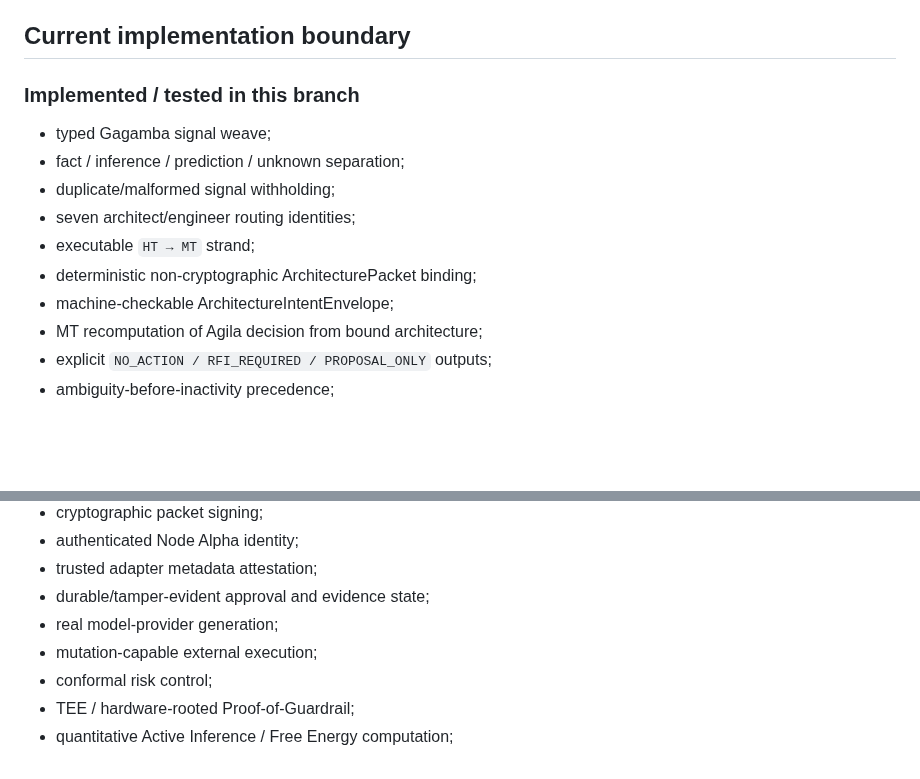
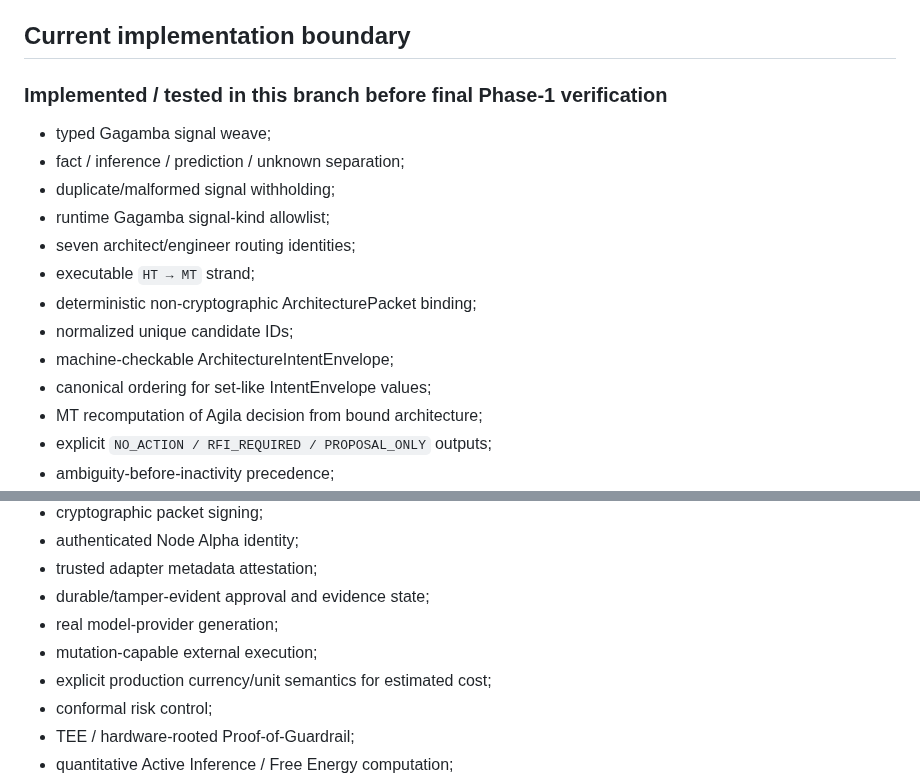
Before and after one commit to henyongoportunista/AgilaLogic, a Markdown page: docs/UNIFIED_ARCHITECTURE.md, 2 parts joined by grey strips. Rendered like a GitHub page; blank space fills up the shorter version.

```diff
--- a/docs/UNIFIED_ARCHITECTURE.md
+++ b/docs/UNIFIED_ARCHITECTURE.md
@@ -256,15 +293,18 @@ Do not promote one label into another by wording alone.
 
 ## Current implementation boundary
 
-### Implemented / tested in this branch
+### Implemented / tested in this branch before final Phase-1 verification
 
 - typed Gagamba signal weave;
 - fact / inference / prediction / unknown separation;
 - duplicate/malformed signal withholding;
+- runtime Gagamba signal-kind allowlist;
 - seven architect/engineer routing identities;
 - executable `HT → MT` strand;
 - deterministic non-cryptographic ArchitecturePacket binding;
+- normalized unique candidate IDs;
 - machine-checkable ArchitectureIntentEnvelope;
+- canonical ordering for set-like IntentEnvelope values;
 - MT recomputation of Agila decision from bound architecture;
 - explicit `NO_ACTION / RFI_REQUIRED / PROPOSAL_ONLY` outputs;
 - ambiguity-before-inactivity precedence;
@@ -285,6 +325,7 @@ Do not promote one label into another by wording alone.
 - durable/tamper-evident approval and evidence state;
 - real model-provider generation;
 - mutation-capable external execution;
+- explicit production currency/unit semantics for estimated cost;
 - conformal risk control;
 - TEE / hardware-rooted Proof-of-Guardrail;
 - quantitative Active Inference / Free Energy computation;
```
Also changed, not shown: other parts of docs/UNIFIED_ARCHITECTURE.md (+39 -2 lines).
